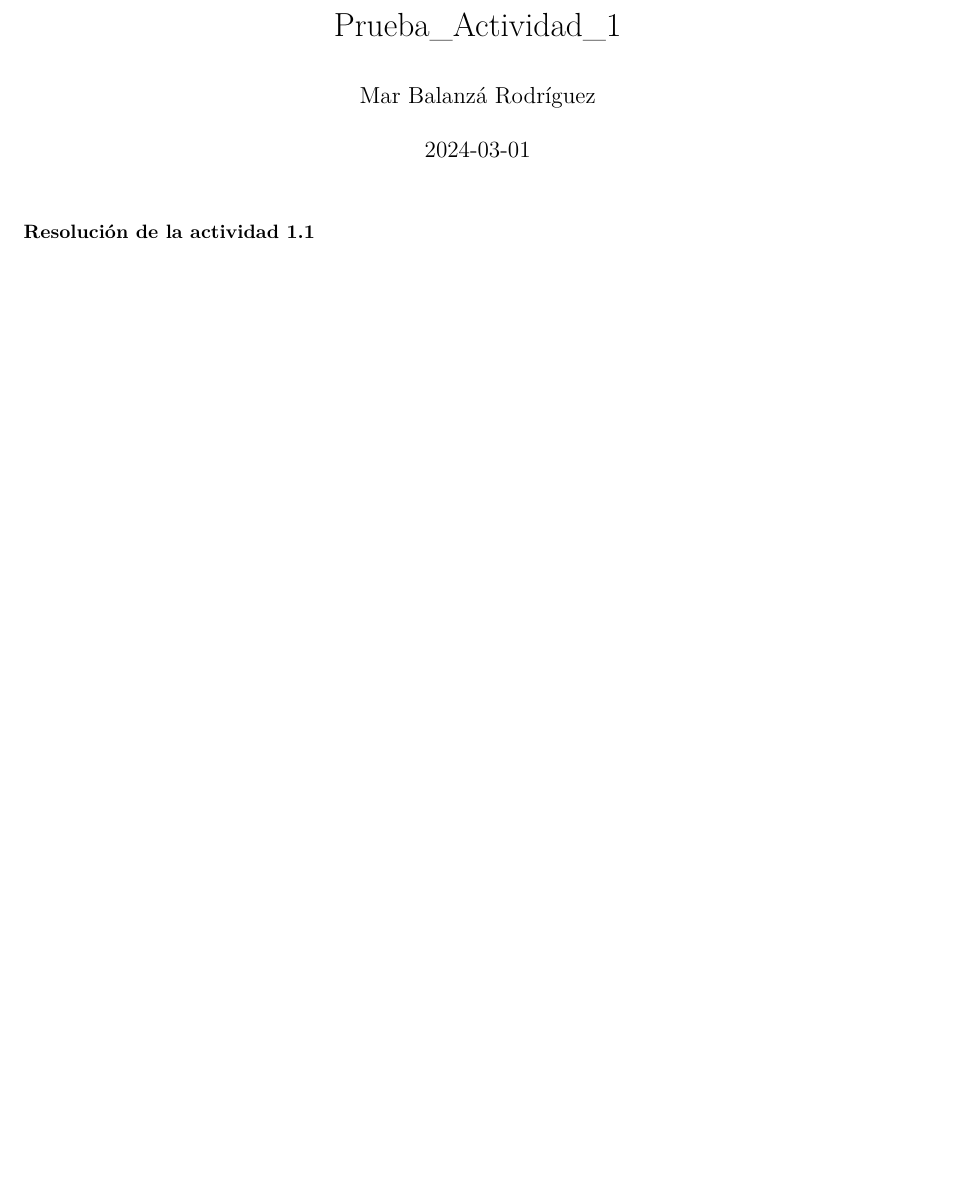
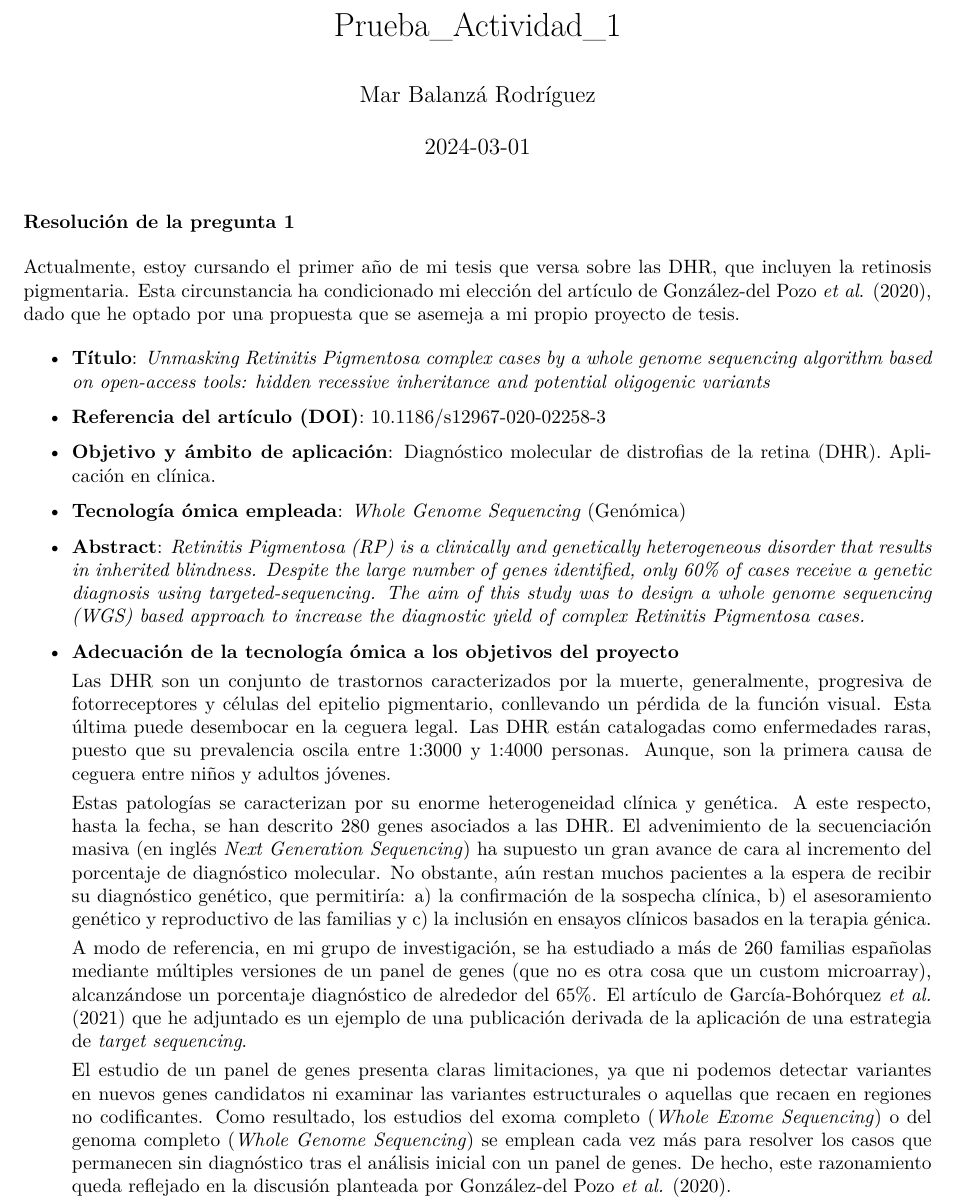
Before and after one commit to mbalanzar/Prueba_Actividad_1, an R Markdown document (Prueba_Actividad_1.Rmd): part of page 1 of 5, cut so that both start at the same text, the shorter picture padded with empty space. The pictures show the output file Prueba_Actividad_1.pdf that the author committed with the source.

Commit message:
Actualización por respuesta a la pregunta 1. He incluido el documento con el enunciado de la actividad planteada por el profesor. También he añadido dos PDFs con los artículos referenciados en la discusión de la pregunta 1. Finalmente, subo la versión actualizada del fichero RMarkDown.

````diff
--- a/Prueba_Actividad_1.Rmd
+++ b/Prueba_Actividad_1.Rmd
@@ -9,8 +9,25 @@ output: pdf_document
 knitr::opts_chunk$set(echo = TRUE)
 ```
 
-### Resolución de la actividad 1.1
+### Resolución de la pregunta 1
 
-### Resolución de la actividad 1.2
+Actualmente, estoy cursando el primer año de mi tesis que versa sobre las DHR, que incluyen la retinosis pigmentaria. Esta circunstancia ha condicionado mi elección del artículo de González-del Pozo *et al*. (2020), dado que he optado por una propuesta que se asemeja a mi propio proyecto de tesis.
 
-```{r actividad_1.2}
+- __Título__: *Unmasking Retinitis Pigmentosa complex
+cases by a whole genome sequencing algorithm
+based on open‑access tools: hidden recessive
+inheritance and potential oligogenic variants*
+- __Referencia del artículo (DOI)__: [10.1186/s12967-020-02258-3](https://doi.org/10.1186/s12967-020-02258-3)
+- __Objetivo y ámbito de aplicación__: Diagnóstico molecular de distrofias de la retina (DHR). Aplicación en clínica.
+- __Tecnología ómica empleada__: *Whole Genome Sequencing* (Genómica)
+- __Abstract__: *Retinitis Pigmentosa (RP) is a clinically and genetically heterogeneous disorder that results in inherited blindness. Despite the large number of genes identified, only 60% of cases receive a genetic diagnosis using targeted-sequencing. The aim of this study was to design a whole genome sequencing (WGS) based approach to increase the diagnostic yield of complex Retinitis Pigmentosa cases.*
+
+- __Adecuación de la tecnología ómica a los objetivos del proyecto__
+
+    Las DHR son un conjunto de trastornos caracterizados por la muerte, generalmente, progresiva de fotorreceptores y células del epitelio pigmentario, conllevando un pérdida de la función visual. Esta última puede desembocar en la ceguera legal. Las DHR están catalogadas como enfermedades raras, puesto que su prevalencia oscila entre 1:3000 y 1:4000 personas. Aunque, son la primera causa de ceguera entre niños y adultos jóvenes.
+
+    Estas patologías se caracterizan por su enorme heterogeneidad clínica y genética. A este respecto, hasta la fecha, se han descrito 280 genes asociados a las DHR. El advenimiento de la secuenciación masiva (en inglés *Next Generation Sequencing*) ha supuesto un gran avance de cara al incremento del porcentaje de diagnóstico molecular. No obstante, aún restan muchos pacientes a la espera de recibir su diagnóstico genético, que permitiría: a) la confirmación de la sospecha clínica, b) el asesoramiento genético y reproductivo de las familias y c) la inclusión en ensayos clínicos basados en la terapia génica.
+
+    A modo de referencia, en mi grupo de investigación, se ha estudiado a más de 260 familias españolas mediante múltiples versiones de un panel de genes (que no es otra cosa que un custom microarray), alcanzándose un porcentaje diagnóstico de alrededor del 65%. El artículo de García-Bohórquez *et al.* (2021) que he adjuntado es un ejemplo de una publicación derivada de la aplicación de una estrategia de *target sequencing*.
+
+    El estudio de un panel de genes presenta claras limitaciones, ya que ni podemos detectar variantes en nuevos genes candidatos ni examinar las variantes estructurales o aquellas que recaen en regiones no codificantes. Como resultado, los estudios del exoma completo (*Whole Exome Sequencing*) o del genoma completo (*Whole Genome Sequencing*) se emplean cada vez más para resolver los casos que permanecen sin diagnóstico tras el análisis inicial con un panel de genes. De hecho, este razonamiento queda reflejado en la discusión planteada por González-del Pozo *et al.* (2020).
````
Also changed, not shown: Actividad_1.1.pdf (added), García-Bohórquez et al. (2021).pdf (added), Gonález-del Pozo et al. (2020).pdf (added), Prueba_Actividad_1.pdf, Prueba_Actividad_1.Rmd (4 more changed lines).
